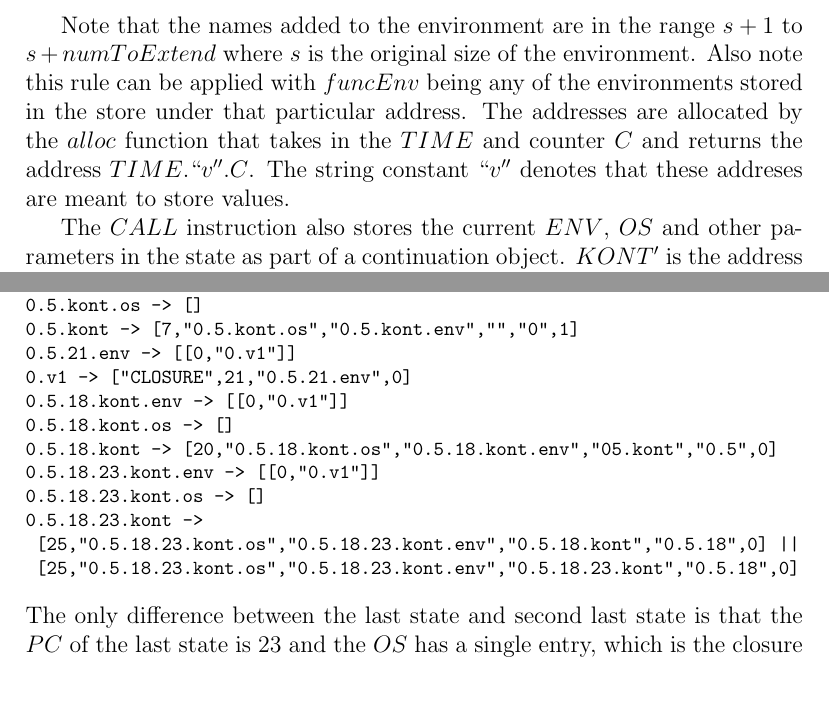
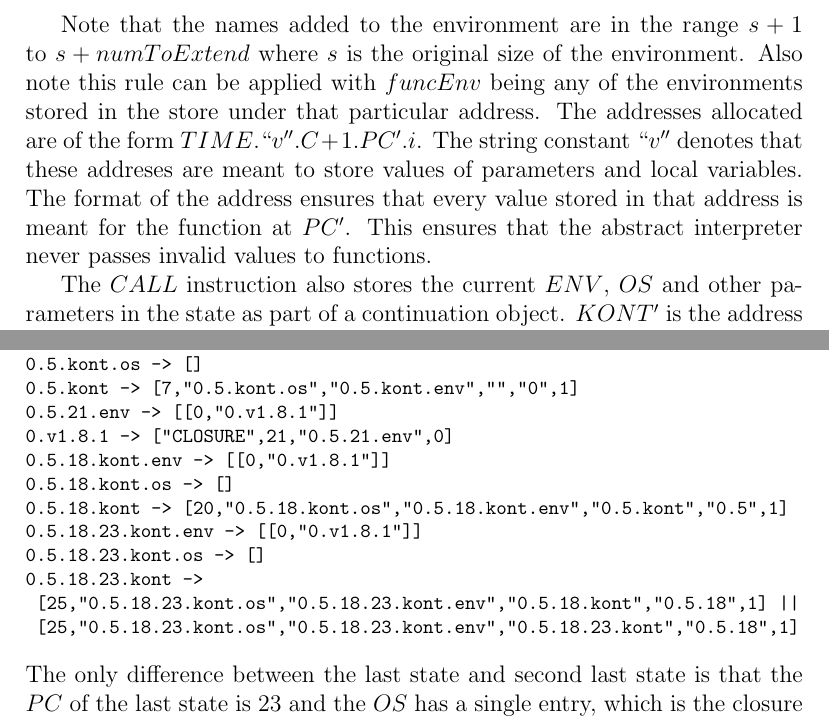
Before and after one commit to jing-xuan/abstractabstractabstract, a LaTeX document (docs/report.tex): two parts of pages 5 and 9 of 12, joined at a grey line, cut so that both start at the same text, the shorter picture padded with empty space. Compiled offline with pdfLaTeX.

Commit message:
Update report with new counter

```diff
--- a/docs/report.tex
+++ b/docs/report.tex
@@ -103,7 +103,7 @@ $$KONT' = kontAddr$$
 
 $$TIME' = truncate(TIME.PC)$$
 
-Note that the names added to the environment are in the range $s+1$ to $s+numToExtend$ where $s$ is the original size of the environment. Also note this rule can be applied with $funcEnv$ being any of the environments stored in the store under that particular address. The addresses are allocated by the $alloc$ function that takes in the $TIME$ and counter $C$ and returns the address $TIME.``v''.C$. The string constant $``v''$ denotes that these addreses are meant to store values.
+Note that the names added to the environment are in the range $s+1$ to $s+numToExtend$ where $s$ is the original size of the environment. Also note this rule can be applied with $funcEnv$ being any of the environments stored in the store under that particular address. The addresses allocated are of the form $TIME.``v''.C+1.PC'.i$. The string constant $``v''$ denotes that these addreses are meant to store values of parameters and local variables. The format of the address ensures that every value stored in that address is meant for the function at $PC'$. This ensures that the abstract interpreter never passes invalid values to functions.
 
 The $CALL$ instruction also stores the current $ENV$, $OS$ and other parameters in the state as part of a continuation object. $KONT'$ is the address pointing to this object and the format of the address includes the current $PC$ which ensures that all possible continuations stored in this address return to this $PC$. In other words, this ensures that no two continuations returning to different places exist in the same address in the store.
 
@@ -206,22 +206,22 @@ PC:	  21
 TIME:	0.5.18
 OS:	  []
 KONT:	0.5.18.23.kont
-ENV:	 [0 -> 0.v1]
+ENV:	[0 -> 0.v1.8.1]
 STORE:
 0.8.env -> []
 0.5.kont.env -> []
 0.5.kont.os -> []
 0.5.kont -> [7,"0.5.kont.os","0.5.kont.env","","0",1]
-0.5.21.env -> [[0,"0.v1"]]
-0.v1 -> ["CLOSURE",21,"0.5.21.env",0]
-0.5.18.kont.env -> [[0,"0.v1"]]
+0.5.21.env -> [[0,"0.v1.8.1"]]
+0.v1.8.1 -> ["CLOSURE",21,"0.5.21.env",0]
+0.5.18.kont.env -> [[0,"0.v1.8.1"]]
 0.5.18.kont.os -> []
-0.5.18.kont -> [20,"0.5.18.kont.os","0.5.18.kont.env","05.kont","0.5",0]
-0.5.18.23.kont.env -> [[0,"0.v1"]]
+0.5.18.kont -> [20,"0.5.18.kont.os","0.5.18.kont.env","0.5.kont","0.5",1]
+0.5.18.23.kont.env -> [[0,"0.v1.8.1"]]
 0.5.18.23.kont.os -> []
 0.5.18.23.kont ->
- [25,"0.5.18.23.kont.os","0.5.18.23.kont.env","0.5.18.kont","0.5.18",0] ||
- [25,"0.5.18.23.kont.os","0.5.18.23.kont.env","0.5.18.23.kont","0.5.18",0]
+ [25,"0.5.18.23.kont.os","0.5.18.23.kont.env","0.5.18.kont","0.5.18",1] ||
+ [25,"0.5.18.23.kont.os","0.5.18.23.kont.env","0.5.18.23.kont","0.5.18",1]
 \end{verbatim}
 \end{footnotesize}
 The only difference between the last state and second last state is that the $PC$ of the last state is 23 and the $OS$ has a single entry, which is the closure \verb|[21,0.5.21.env,0]|.
```
Also changed, not shown: docs/images/complex_graph.png, docs/images/simple_graph.png, docs/report.pdf, docs/report.tex (12 more changed lines).
